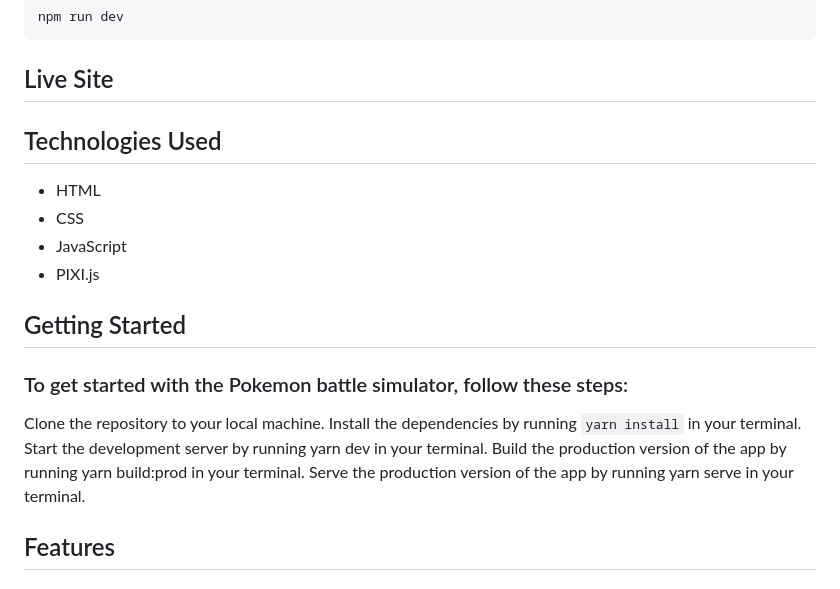
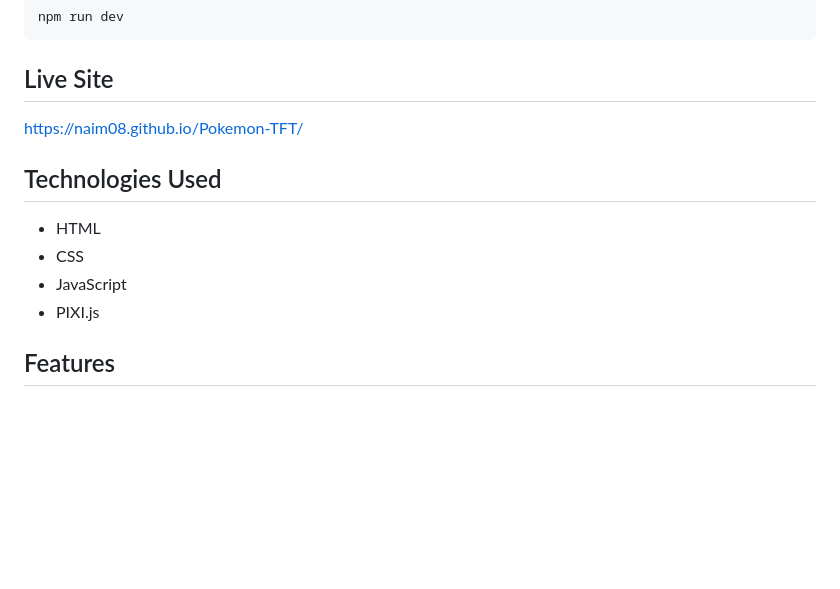
Before and after one commit to Naim08/Pokemon-TFT, a Markdown page: README.md, the part around the change. Drawn GitHub-style; blank space fills up the shorter version.

````diff
--- a/README.md
+++ b/README.md
@@ -27,6 +27,7 @@ npm run dev
 
 ## Live Site
 
+ https://naim08.github.io/Pokemon-TFT/
 
 
 ## Technologies Used
@@ -35,16 +36,6 @@ npm run dev
 - CSS
 - JavaScript
 - PIXI.js
-
-## Getting Started
-### To get started with the Pokemon battle simulator, follow these steps:
-
-Clone the repository to your local machine.
-Install the dependencies by running ```yarn install``` in your terminal.
-Start the development server by running yarn dev in your terminal.
-Build the production version of the app by running yarn build:prod in your terminal.
-Serve the production version of the app by running yarn serve in your terminal.
-
 
 ## Features
 
````
